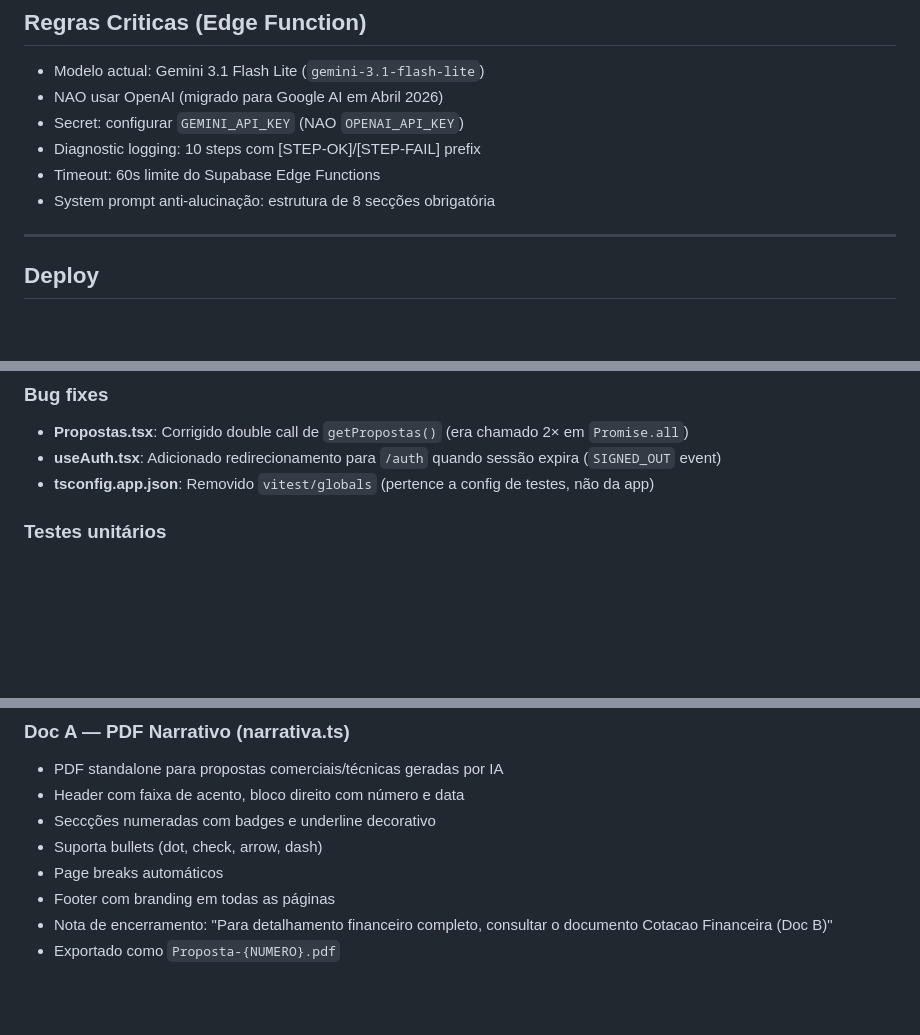
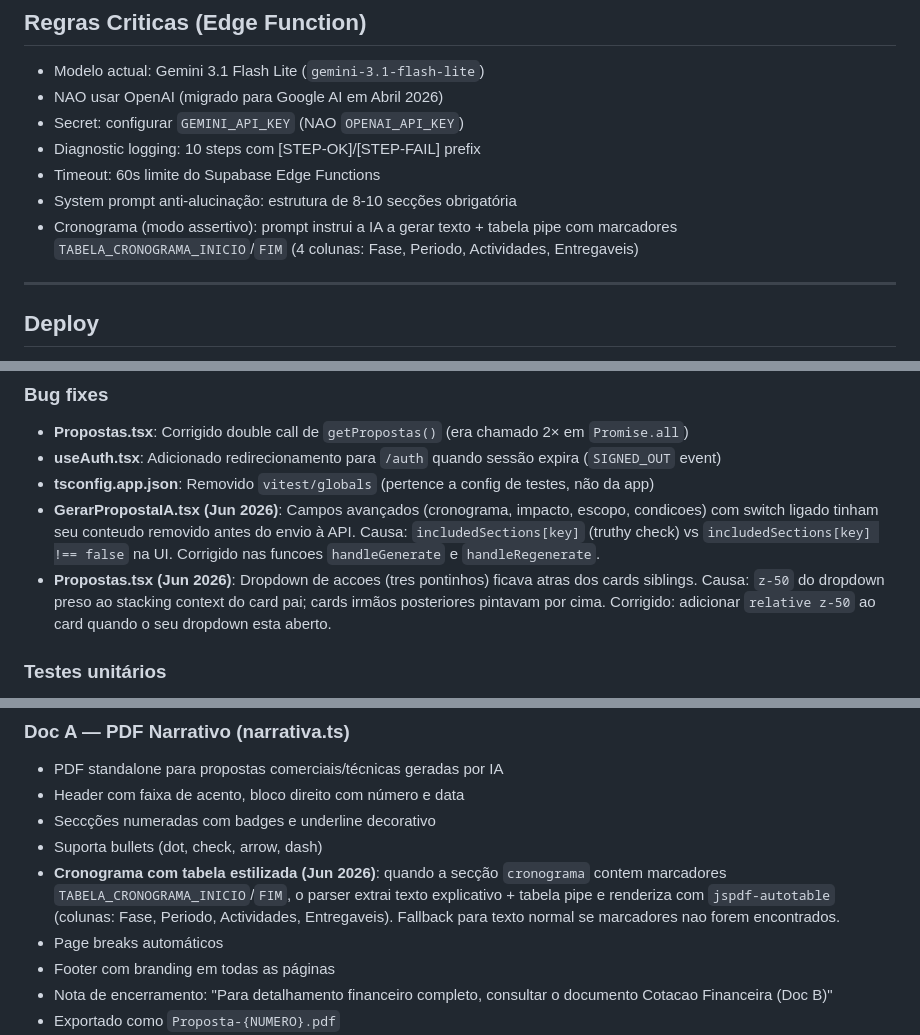
Before and after one commit to graciochiziane/proposal-swift-main, a Markdown page: PROJETO_STATUS.md, 3 parts joined by grey strips. Rendered like a GitHub page; blank space fills up the shorter version.

Commit message:
docs: actualizar PROJETO_STATUS.md com bugs corrigidos e feature cronograma
- Bug fixes: cronograma nao enviado (GerarPropostaIA), dropdown atras
  dos cards (Propostas)
- Feature: cronograma com tabela estilizada no PDF narrativo
- Regras Edge Function: formato tabela cronograma documentado
- Fase 3: cronograma tabela marcado como concluido

```diff
--- a/PROJETO_STATUS.md
+++ b/PROJETO_STATUS.md
@@ -140,7 +140,8 @@
 - Secret: configurar `GEMINI_API_KEY` (NAO `OPENAI_API_KEY`)
 - Diagnostic logging: 10 steps com [STEP-OK]/[STEP-FAIL] prefix
 - Timeout: 60s limite do Supabase Edge Functions
-- System prompt anti-alucinação: estrutura de 8 secções obrigatória
+- System prompt anti-alucinação: estrutura de 8-10 secções obrigatória
+- Cronograma (modo assertivo): prompt instrui a IA a gerar texto + tabela pipe com marcadores `TABELA_CRONOGRAMA_INICIO`/`FIM` (4 colunas: Fase, Periodo, Actividades, Entregaveis)
 
 ---
 
@@ -163,6 +164,8 @@
 - **Propostas.tsx**: Corrigido double call de `getPropostas()` (era chamado 2× em `Promise.all`)
 - **useAuth.tsx**: Adicionado redirecionamento para `/auth` quando sessão expira (`SIGNED_OUT` event)
 - **tsconfig.app.json**: Removido `vitest/globals` (pertence a config de testes, não da app)
+- **GerarPropostaIA.tsx (Jun 2026)**: Campos avançados (cronograma, impacto, escopo, condicoes) com switch ligado tinham seu conteudo removido antes do envio à API. Causa: `includedSections[key]` (truthy check) vs `includedSections[key] !== false` na UI. Corrigido nas funcoes `handleGenerate` e `handleRegenerate`.
+- **Propostas.tsx (Jun 2026)**: Dropdown de accoes (tres pontinhos) ficava atras dos cards siblings. Causa: `z-50` do dropdown preso ao stacking context do card pai; cards irmãos posteriores pintavam por cima. Corrigido: adicionar `relative z-50` ao card quando o seu dropdown esta aberto.
 
 ### Testes unitários
 - **calculos.test.ts**: 5 testes criados com Vitest (subtotal, desconto percentual, desconto fixo, total com IVA, edge cases)
@@ -277,6 +280,7 @@ Cada tema controla:
 - Header com faixa de acento, bloco direito com número e data
 - Seccções numeradas com badges e underline decorativo
 - Suporta bullets (dot, check, arrow, dash)
+- **Cronograma com tabela estilizada (Jun 2026)**: quando a secção `cronograma` contem marcadores `TABELA_CRONOGRAMA_INICIO`/`FIM`, o parser extrai texto explicativo + tabela pipe e renderiza com `jspdf-autotable` (colunas: Fase, Periodo, Actividades, Entregaveis). Fallback para texto normal se marcadores nao forem encontrados.
 - Page breaks automáticos
 - Footer com branding em todas as páginas
 - Nota de encerramento: "Para detalhamento financeiro completo, consultar o documento Cotacao Financeira (Doc B)"
```
Also changed, not shown: other parts of PROJETO_STATUS.md (+1 -0 lines).
